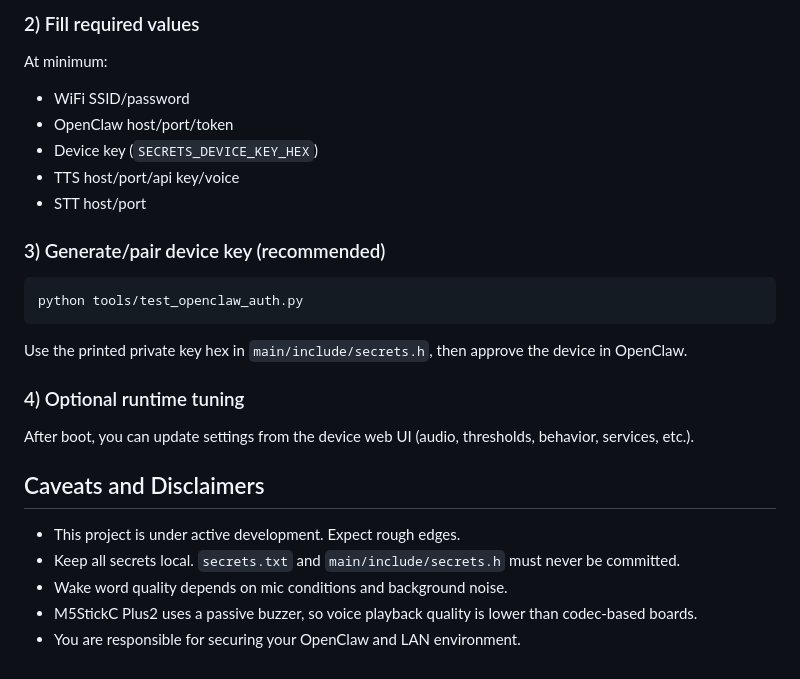
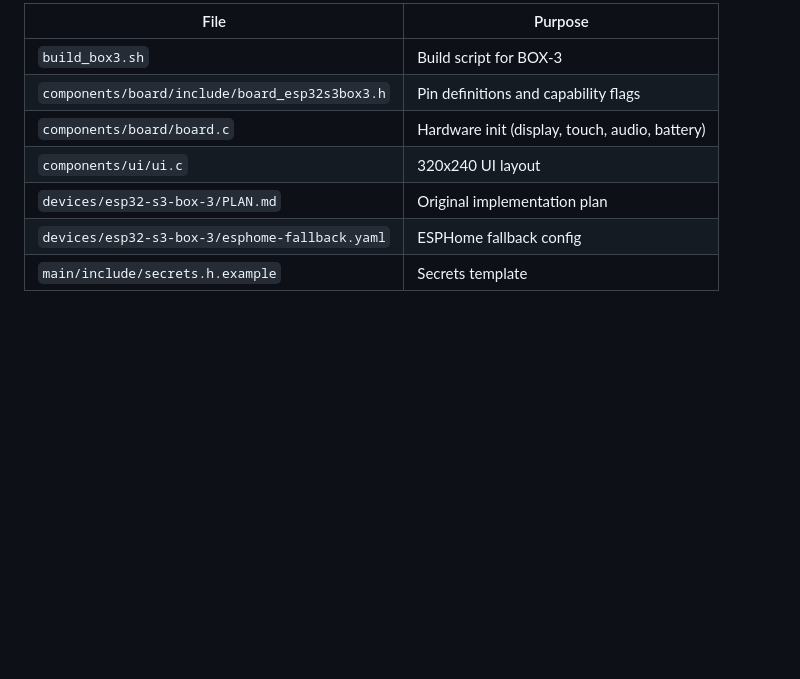
Before and after one commit to MCheli/HeyClawy, a Markdown page: README.md, the part around one of its changes. Rendered like a GitHub page; blank space fills up the shorter version.

````diff
--- a/README.md
+++ b/README.md
@@ -103,29 +86,9 @@ Replace `COM3` with your actual serial port.
-### 2) Fill required values
-
-At minimum:
-
-- WiFi SSID/password
-- OpenClaw host/port/token
-- Device key (`SECRETS_DEVICE_KEY_HEX`)
-- TTS host/port/api key/voice
-- STT host/port
-
-### 3) Generate/pair device key (recommended)
-
-```bash
-python tools/test_openclaw_auth.py
-```
-
-Use the printed private key hex in `main/include/secrets.h`, then approve the device in OpenClaw.
-
-### 4) Optional runtime tuning
-
-After boot, you can update settings from the device web UI (audio, thresholds, behavior, services, etc.).
-
-## Caveats and Disclaimers
-
-- This project is under active development. Expect rough edges.
-- Keep all secrets local. `secrets.txt` and `main/include/secrets.h` must never be committed.
-- Wake word quality depends on mic conditions and background noise.
-- M5StickC Plus2 uses a passive buzzer, so voice playback quality is lower than codec-based boards.
-- You are responsible for securing your OpenClaw and LAN environment.
+| File | Purpose |
+|------|---------|
+| `build_box3.sh` | Build script for BOX-3 |
+| `components/board/include/board_esp32s3box3.h` | Pin definitions and capability flags |
+| `components/board/board.c` | Hardware init (display, touch, audio, battery) |
+| `components/ui/ui.c` | 320x240 UI layout |
+| `devices/esp32-s3-box-3/PLAN.md` | Original implementation plan |
+| `devices/esp32-s3-box-3/esphome-fallback.yaml` | ESPHome fallback config |
+| `main/include/secrets.h.example` | Secrets template |
````
Also changed, not shown: other parts of README.md (+62 -79 lines).
